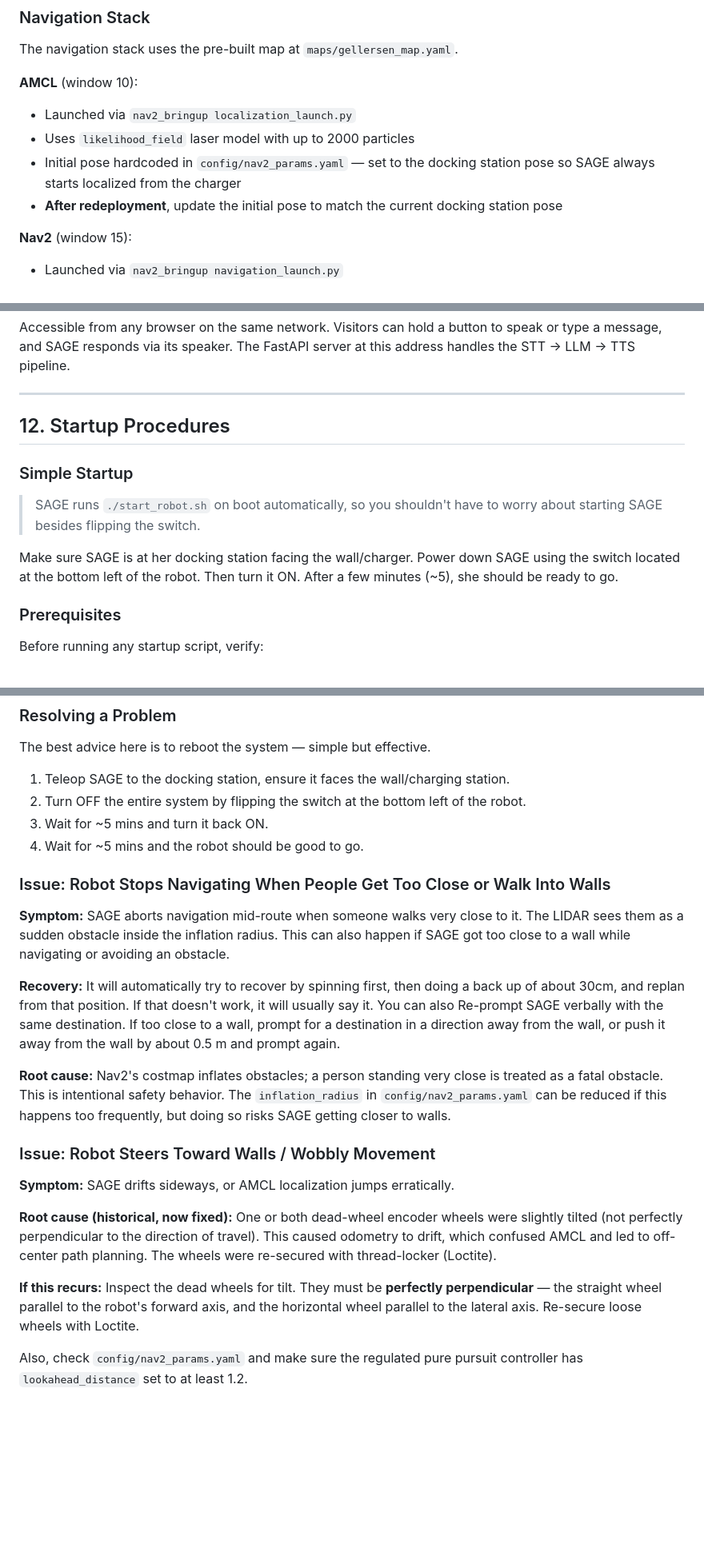
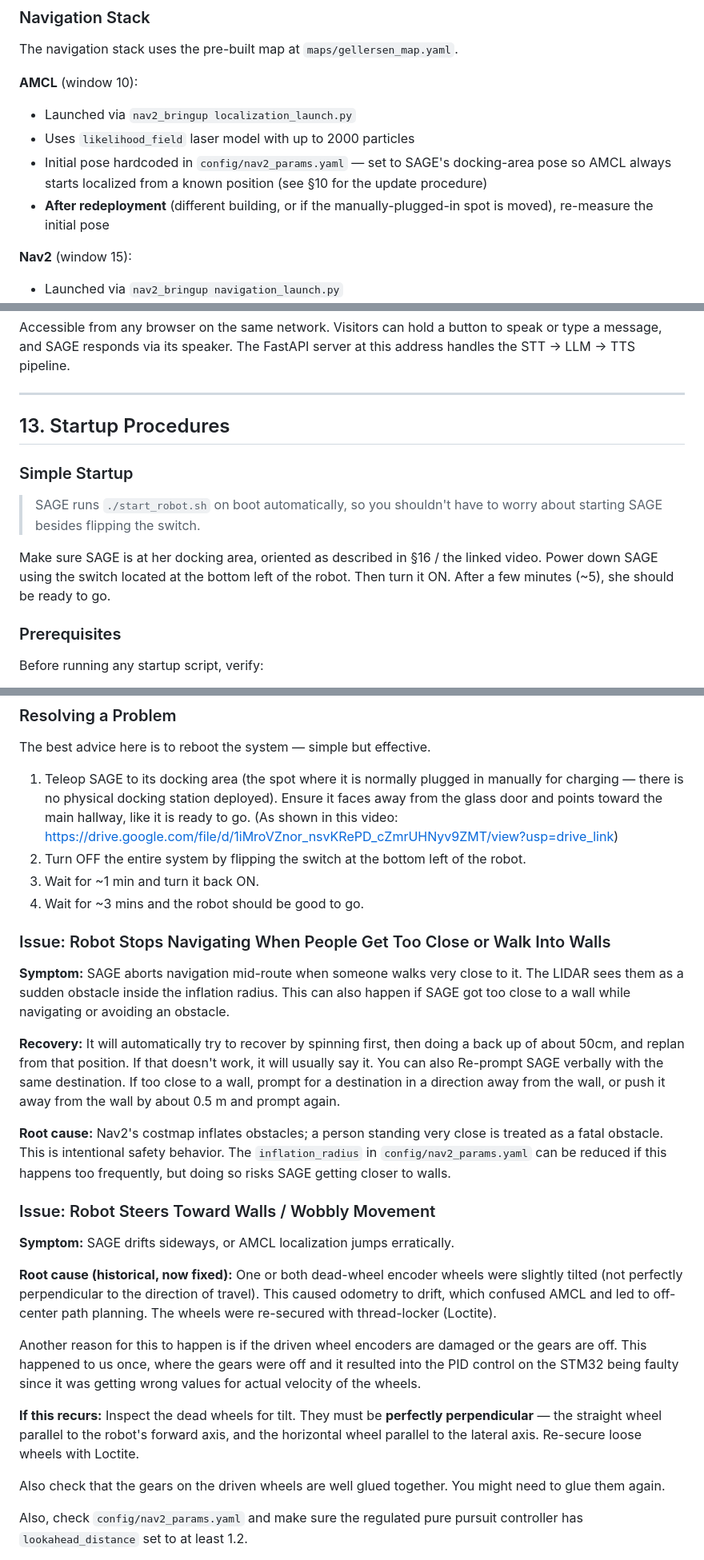
Before and after one commit to arielfayol37/SAGE_ROBOT, a Markdown page: README.md, 3 parts joined by grey strips. Shown at 80% size. GitHub-like rendering; blank space fills up the shorter version.

```diff
--- a/README.md
+++ b/README.md
@@ -491,8 +515,8 @@ The navigation stack uses the pre-built map at `maps/gellersen_map.yaml`.
 **AMCL** (window 10):
 - Launched via `nav2_bringup localization_launch.py`
 - Uses `likelihood_field` laser model with up to 2000 particles
-- Initial pose hardcoded in `config/nav2_params.yaml` — set to the docking station pose so SAGE always starts localized from the charger
-- **After redeployment**, update the initial pose to match the current docking station pose
+- Initial pose hardcoded in `config/nav2_params.yaml` — set to SAGE's docking-area pose so AMCL always starts localized from a known position (see §10 for the update procedure)
+- **After redeployment** (different building, or if the manually-plugged-in spot is moved), re-measure the initial pose
 
 **Nav2** (window 15):
 - Launched via `nav2_bringup navigation_launch.py`
@@ -889,12 +931,12 @@ Accessible from any browser on the same network. Visitors can hold a button to s
 
 ---
 
-## 12. Startup Procedures
+## 13. Startup Procedures
 
 ### Simple Startup
 > SAGE runs `./start_robot.sh` on boot automatically, so you shouldn't have to worry about starting SAGE besides flipping the switch.
 
-Make sure SAGE is at her docking station facing the wall/charger. Power down SAGE using the switch located at the bottom left of the robot. Then turn it ON. After a few minutes (~5), she should be ready to go.
+Make sure SAGE is at her docking area, oriented as described in §16 / the linked video. Power down SAGE using the switch located at the bottom left of the robot. Then turn it ON. After a few minutes (~5), she should be ready to go.
 
 ### Prerequisites
 
@@ -1089,16 +1131,16 @@ When something is wrong, the best first step is:
 
 ### Resolving a Problem
 The best advice here is to reboot the system — simple but effective.
-1. Teleop SAGE to the docking station, ensure it faces the wall/charging station.
+1. Teleop SAGE to its docking area (the spot where it is normally plugged in manually for charging — there is no physical docking station deployed). Ensure it faces away from the glass door and points toward the main hallway, like it is ready to go. (As shown in this video: https://drive.google.com/file/d/1iMroVZnor_nsvKRePD_cZmrUHNyv9ZMT/view?usp=drive_link)
 2. Turn OFF the entire system by flipping the switch at the bottom left of the robot.
-3. Wait for ~5 mins and turn it back ON.
-4. Wait for ~5 mins and the robot should be good to go.
+3. Wait for ~1 min and turn it back ON.
+4. Wait for ~3 mins and the robot should be good to go.
 
 ### Issue: Robot Stops Navigating When People Get Too Close or Walk Into Walls
 
 **Symptom:** SAGE aborts navigation mid-route when someone walks very close to it. The LIDAR sees them as a sudden obstacle inside the inflation radius. This can also happen if SAGE got too close to a wall while navigating or avoiding an obstacle.
 
-**Recovery:** It will automatically try to recover by spinning first, then doing a back up of about 30cm, and replan from that position. If that doesn't work, it will usually say it. You can also Re-prompt SAGE verbally with the same destination.
+**Recovery:** It will automatically try to recover by spinning first, then doing a back up of about 50cm, and replan from that position. If that doesn't work, it will usually say it. You can also Re-prompt SAGE verbally with the same destination.
 If too close to a wall, prompt for a destination in a direction away from the wall, or push it away from the wall by about 0.5 m and prompt again.
 
 **Root cause:** Nav2's costmap inflates obstacles; a person standing very close is treated as a fatal obstacle. This is intentional safety behavior. The `inflation_radius` in `config/nav2_params.yaml` can be reduced if this happens too frequently, but doing so risks SAGE getting closer to walls.
@@ -1109,7 +1151,11 @@ If too close to a wall, prompt for a destination in a direction away from the wa
 
 **Root cause (historical, now fixed):** One or both dead-wheel encoder wheels were slightly tilted (not perfectly perpendicular to the direction of travel). This caused odometry to drift, which confused AMCL and led to off-center path planning. The wheels were re-secured with thread-locker (Loctite).
 
+Another reason for this to happen is if the driven wheel encoders are damaged or the gears are off. This happened to us once, where the gears were off and it resulted into the PID control on the STM32 being faulty since it was getting wrong values for actual velocity of the wheels.
+
 **If this recurs:** Inspect the dead wheels for tilt. They must be **perfectly perpendicular** — the straight wheel parallel to the robot's forward axis, and the horizontal wheel parallel to the lateral axis. Re-secure loose wheels with Loctite.
+
+Also check that the gears on the driven wheels are well glued together. You might need to glue them again.
 
 Also, check `config/nav2_params.yaml` and make sure the regulated pure pursuit controller has `lookahead_distance` set to at least 1.2.
 
```
Also changed, not shown: other parts of README.md (+95 -51 lines).
